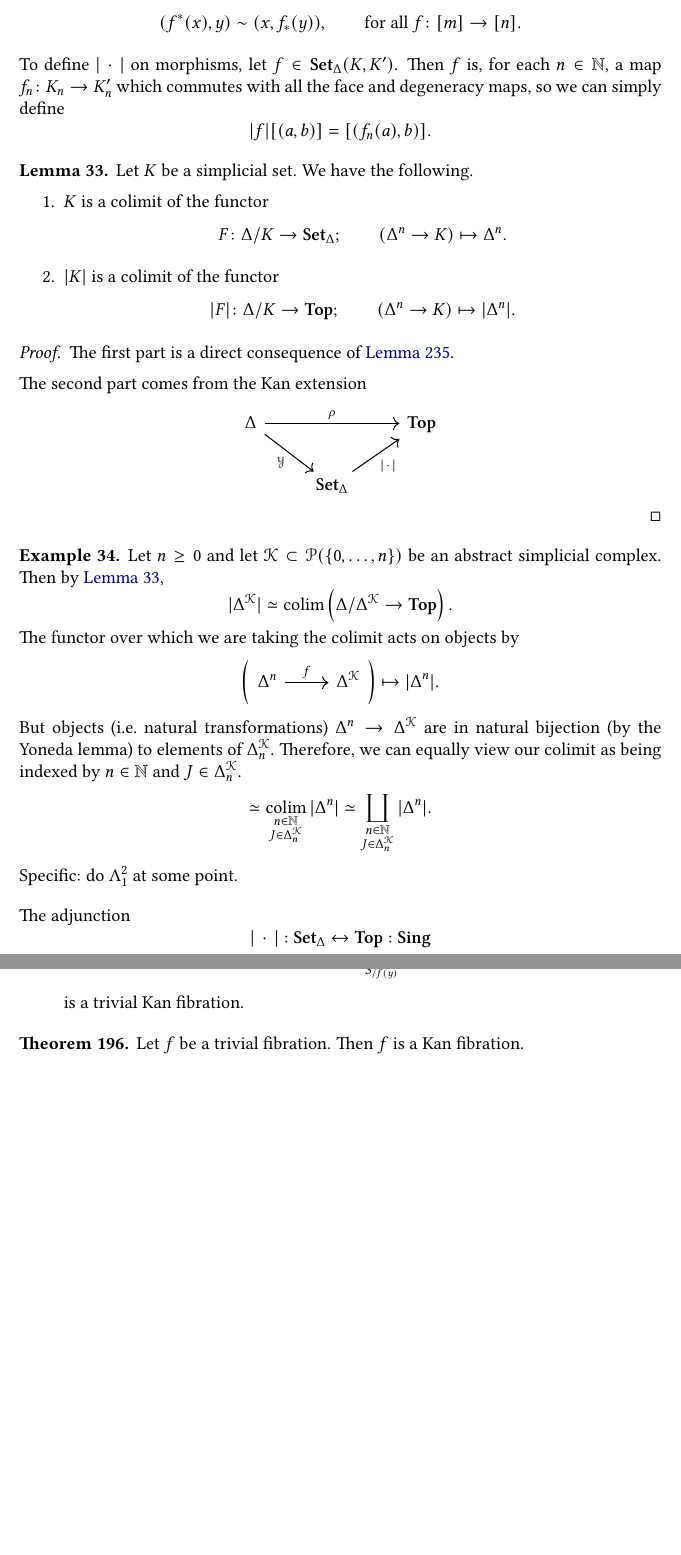
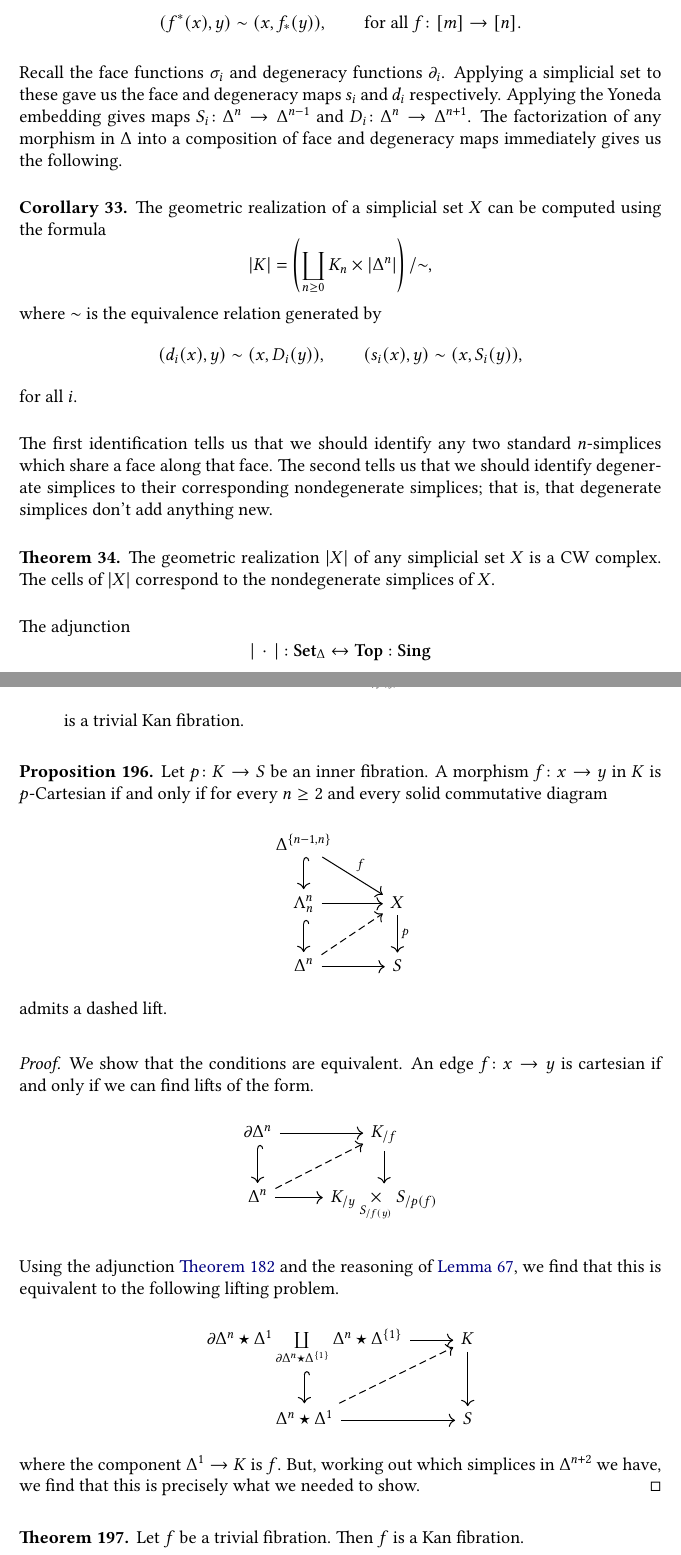
Before and after one commit to angusrush/htt_precursor_notes, a LaTeX thesis (main.tex, which reads fibrations.tex, ssets.tex): two parts of pages 26 and 122 of 146, joined at a grey line, cut so that both start at the same text, the shorter picture padded with empty space. The pictures show the PDF file main.pdf that the author committed with the source.

Commit message:
Changed title, added lemma about cartesian morphisms

```diff
--- a/fibrations.tex
+++ b/fibrations.tex
@@ -51,3 +51,10 @@ One might hope that the fibers of an inner fibration would be $\infty$-cateories
       is a trivial Kan fibration.
   \end{itemize}
 \end{definition}
+
+\begin{proposition}
+  Let $p\colon K \to S$ be an inner fibration. A morphism $f\colon x \to y$ in $K$ is $p$-Cartesian if and only if for every $n \geq 2$ and every solid commutative diagram
+  \begin{equation*}
+    \begin{tikzcd}
+      \Delta^{\{n-1, n\}}
+      \arrow[d, hook]
@@ -53,0 +71,12 @@ One might hope that the fibers of an inner fibration would be $\infty$-cateories
+      \arrow[ur, dashed]
+      & S
+    \end{tikzcd}
+  \end{equation*}
+  admits a dashed lift.
+\end{proposition}
+\begin{proof}
+  We show that the conditions are equivalent. An edge $f\colon x \to y$ is cartesian if and only if we can find lifts of the form.
+  \begin{equation*}
+    \begin{tikzcd}
+      \partial \Delta^{n}
+      \arrow[r]
@@ -53,0 +90,9 @@ One might hope that the fibers of an inner fibration would be $\infty$-cateories
+      & K_{/y} \underset{S_{/f(y)}}{\times} S_{/p(f)}
+    \end{tikzcd}
+  \end{equation*}
+
+  Using the adjunction \hyperref[thm:almost_adjunction_for_undercategories]{Theorem~\ref*{thm:almost_adjunction_for_undercategories}} and the reasoning of \hyperref[lemma:equivalent_lifting_problems]{Lemma~\ref*{lemma:equivalent_lifting_problems}}, we find that this is equivalent to the following lifting problem.
+  \begin{equation*}
+    \begin{tikzcd}
+      \partial \Delta^{n} \star \Delta^{1} \coprod\limits_{\partial \Delta^{n} \star \Delta^{\{1\}}} \Delta^{n} \star \Delta^{\{1\}}
+      \arrow[r]
@@ -54,3 +105,9 @@ One might hope that the fibers of an inner fibration would be $\infty$-cateories
+      \arrow[ur, dashed]
+      & S
+    \end{tikzcd}
+  \end{equation*}
+  where the component $\Delta^{1} \to K$ is $f$. But, working out which simplices in $\Delta^{n+2}$ we have, we find that this is precisely what we needed to show.
+\end{proof}
 
 \begin{theorem}
   Let $f$ be a trivial fibration. Then $f$ is a Kan fibration.
--- a/ssets.tex
+++ b/ssets.tex
@@ -1127,7 +1127,7 @@ The goal of this section is to derive and understand the following formula for t
   \begin{equation*}
     \abs{K} = \left( \coprod_{n \geq 0} K_{n} \times \abs{\Delta^{n}} \right) /\sim,
   \end{equation*}
-  where $\sim$ is the equivalence relation generated by
+  where $\sim$ is the equivalence relation generated by the relation
   \begin{equation*}
     (f^{*}(x), y) \sim (x, f_{*}(y)),\qquad \text{for all } f\colon[m] \to [n].
   \end{equation*}
@@ -1203,11 +1203,31 @@ where $\sim$ is the equivalence relation generated by
   (f^{*}(x), y) \sim (x, f_{*}(y)),\qquad \text{for all } f\colon[m] \to [n].
 \end{equation*}
 
-To define $\abs{\,\cdot\,}$ on morphisms, let $f \in \SSet(K, K')$. Then $f$ is, for each $n \in \N$, a map $f_{n}\colon K_{n} \to K'_{n}$ which commutes with all the face and degeneracy maps, so we can simply define
-\begin{equation*}
-  \abs{f}[(a, b)] = [(f_{n}(a), b)].
-\end{equation*}
-
+Recall the face functions $\sigma_{i}$ and degeneracy functions $\partial_{i}$. Applying a simplicial set to these gave us the face and degeneracy maps $s_{i}$ and $d_{i}$ respectively. Applying the Yoneda embedding gives maps $S_{i}\colon \Delta^{n} \to \Delta^{n-1}$ and $D_{i}\colon \Delta^{n} \to \Delta^{n+1}$. The factorization of any morphism in $\Delta$ into a composition of face and degeneracy maps immediately gives us the following.
+
+\begin{corollary}
+  The geometric realization of a simplicial set $X$ can be computed using the formula
+  \begin{equation*}
+    \abs{K} = \left( \coprod_{n \geq 0} K_{n} \times \abs{\Delta^{n}} \right) /\sim,
+  \end{equation*}
+  where $\sim$ is the equivalence relation generated by
+  \begin{equation*}
+    (d_{i}(x), y) \sim (x, D_{i}(y)),\qquad (s_{i}(x), y) \sim (x, S_{i}(y)),
+  \end{equation*}
+  for all $i$.
+\end{corollary}
+
+The first identification tells us that we should identify any two standard $n$-simplices which share a face along that face. The second tells us that we should identify degenerate simplices to their corresponding nondegenerate simplices; that is, that degenerate simplices don't add anything new.
+
+\begin{theorem}
+  The geometric realization $\abs{X}$ of any simplicial set $X$ is a CW complex. The cells of $\abs{X}$ correspond to the nondegenerate simplices of $X$.
+\end{theorem}
+
+%To define $\abs{\,\cdot\,}$ on morphisms, let $f \in \SSet(K, K')$. Then $f$ is, for each $n \in \N$, a map $f_{n}\colon K_{n} \to K'_{n}$ which commutes with all the face and degeneracy maps, so we can simply define
+%\begin{equation*}
+%  \abs{f}[(a, b)] = [(f_{n}(a), b)].
+%\end{equation*}
+%
 % Recall the notion of a comma category: for a functor $F\colon \mathcal{C} \to \mathcal{D}$ and an object $x \in \mathcal{D}$, the category $\mathcal{C}/x$ is the category whose objects are maps $F(a) \to x$ for some $a \in \mathcal{C}$, and whose morphisms are those $g\colon a \to b$ make the following diagram commute
 % \begin{equation*}
 %   \begin{tikzcd}[column sep=tiny]
@@ -1270,25 +1290,3 @@ To define $\abs{\,\cdot\,}$ on morphisms, let $f \in \SSet(K, K')$. Then $f$ is,
 %   \end{equation*}
 %   But $h_{[n]} = \Hom_{\Delta}(\cdot, [n]) = \Delta^{n}$, and $S([n]) = S_{n}$, so the result immediately follows.
 % \end{proof}
-\begin{lemma}
-  \label{lemma:geometrical_realization_is_a_colimit}
-  Let $K$ be a simplicial set. We have the following.
-  \begin{enumerate}
-    \item $K$ is a colimit of the functor
-      \begin{equation*}
-        F\colon \Delta/K \to \SSet;\qquad (\Delta^{n} \to K) \mapsto \Delta^{n}.
-      \end{equation*}
-
-    \item $\abs{K}$ is a colimit of the functor
-      \begin{equation*}
-        \abs{F}\colon \Delta/K \to \mathbf{Top};\qquad (\Delta^{n} \to K) \mapsto \abs{\Delta^{n}}.
-      \end{equation*}
-  \end{enumerate}
-\end{lemma}
-\begin{proof}
-  The first part is a direct consequence of \hyperref[lemma:colimit_of_comma_category]{Lemma~\ref*{lemma:colimit_of_comma_category}}.
-
-  The second part comes from the Kan extension
-  \begin{equation*}
-    \begin{tikzcd}
-      \Delta
@@ -1347,22 +1367,22 @@ To define $\abs{\,\cdot\,}$ on morphisms, let $f \in \SSet(K, K')$. Then $f$ is,
 %Recall that we really have one map for each summand in the first coproduct, which we turn in to a single map using the universal property for coproducts. Take the copy of $\abs{\Delta^{m}}$ corresponding to the morphism $\Delta^{m} \overset{\Delta^{g}}{\to} \Delta^{n} \overset{f'}{\to} K$. This is mapped to the copy of $\abs{\Delta^{m}}$ corresponding to the object $([m], f)$ using the canonical injection $\iota_{\abs{\Delta^{m}}}$.
 %
 %To finish.
-
-\begin{example}
-  Let $n \geq 0$ and let $\mathcal{K} \subset \mathcal{P}(\{0, \ldots, n\})$ be an abstract simplicial complex. Then by \hyperref[lemma:geometrical_realization_is_a_colimit]{Lemma~\ref*{lemma:geometrical_realization_is_a_colimit}},
-  \begin{equation*}
-    |\Delta^{\mathcal{K}}| \simeq \colim\left( \Delta/\Delta^{\mathcal{K}} \to \mathbf{Top} \right).
-  \end{equation*}
-  The functor over which we are taking the colimit acts on objects by
-  \begin{equation*}
-    \left( \begin{tikzcd} \Delta^{n} \arrow[r, "f"] & \Delta^{\mathcal{K}} \end{tikzcd} \right) \mapsto \abs{\Delta^{n}}.
-  \end{equation*}
-  But objects (i.e.\ natural transformations) $\Delta^{n} \to \Delta^{\mathcal{K}}$ are in natural bijection (by the Yoneda lemma) to elements of $\Delta^{\mathcal{K}}_{n}$. Therefore, we can equally view our colimit as being indexed by $n \in \N$ and $J \in \Delta^{\mathcal{K}}_{n}$.
-  \begin{equation*}
-    \simeq \colim_{\substack{n \in \N \\ J \in \Delta^{\mathcal{K}}_{n}}} \abs{\Delta^{n}} \simeq \coprod_{\substack{n \in \N \\ J \in \Delta^{\mathcal{K}}_{n}}} \abs{\Delta^{n}}.
-  \end{equation*}
-  Specific: do $\Lambda^{2}_{1}$ at some point.
-\end{example}
+%
+%\begin{example}
+%  Let $n \geq 0$ and let $\mathcal{K} \subset \mathcal{P}(\{0, \ldots, n\})$ be an abstract simplicial complex. Then by \hyperref[lemma:geometrical_realization_is_a_colimit]{Lemma~\ref*{lemma:geometrical_realization_is_a_colimit}},
+%  \begin{equation*}
+%    |\Delta^{\mathcal{K}}| \simeq \colim\left( \Delta/\Delta^{\mathcal{K}} \to \mathbf{Top} \right).
+%  \end{equation*}
+%  The functor over which we are taking the colimit acts on objects by
+%  \begin{equation*}
+%    \left( \begin{tikzcd} \Delta^{n} \arrow[r, "f"] & \Delta^{\mathcal{K}} \end{tikzcd} \right) \mapsto \abs{\Delta^{n}}.
+%  \end{equation*}
+%  But objects (i.e.\ natural transformations) $\Delta^{n} \to \Delta^{\mathcal{K}}$ are in natural bijection (by the Yoneda lemma) to elements of $\Delta^{\mathcal{K}}_{n}$. Therefore, we can equally view our colimit as being indexed by $n \in \N$ and $J \in \Delta^{\mathcal{K}}_{n}$.
+%  \begin{equation*}
+%    \simeq \colim_{\substack{n \in \N \\ J \in \Delta^{\mathcal{K}}_{n}}} \abs{\Delta^{n}} \simeq \coprod_{\substack{n \in \N \\ J \in \Delta^{\mathcal{K}}_{n}}} \abs{\Delta^{n}}.
+%  \end{equation*}
+%  Specific: do $\Lambda^{2}_{1}$ at some point.
+%\end{example}
 
 The adjunction
 \begin{equation*}
```
Also changed, not shown: infinity.tex (+2 -2 lines), lifting.tex (+3 -3 lines), main.tex (+1 -1 lines), fibrations.pdf, main.pdf, ssets.pdf, fibrations.tex (23 more changed lines), ssets.tex (46 more changed lines), 3 other files.
